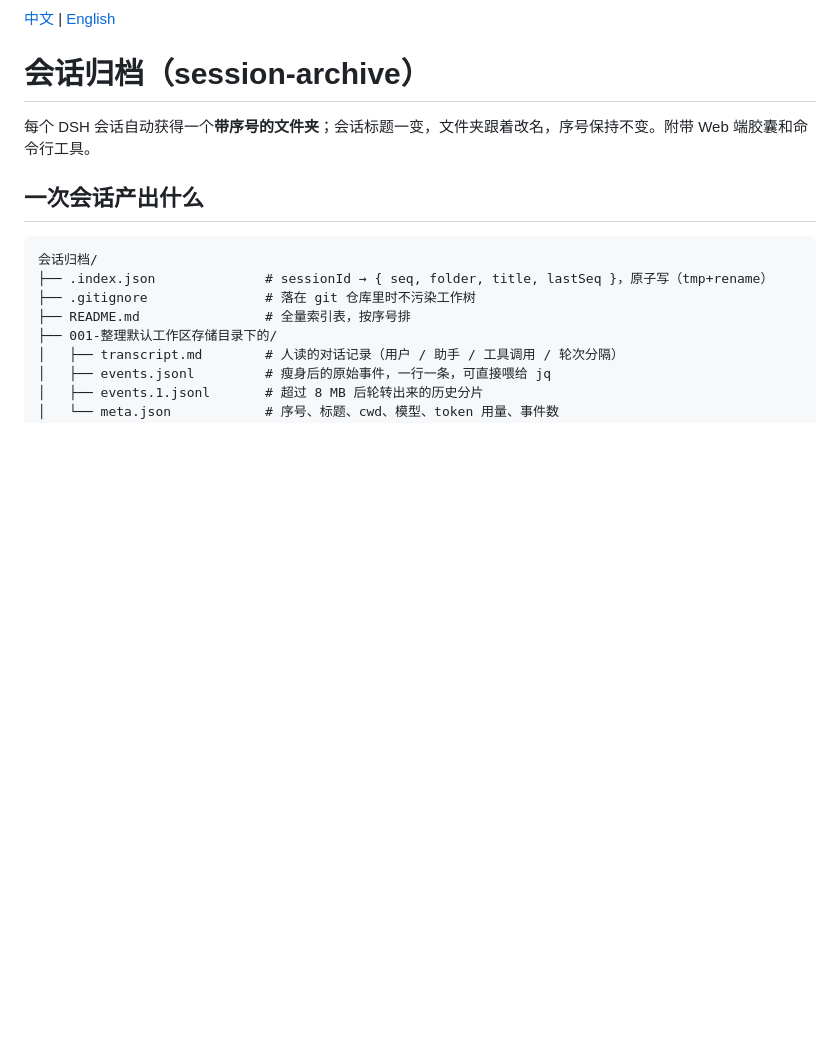
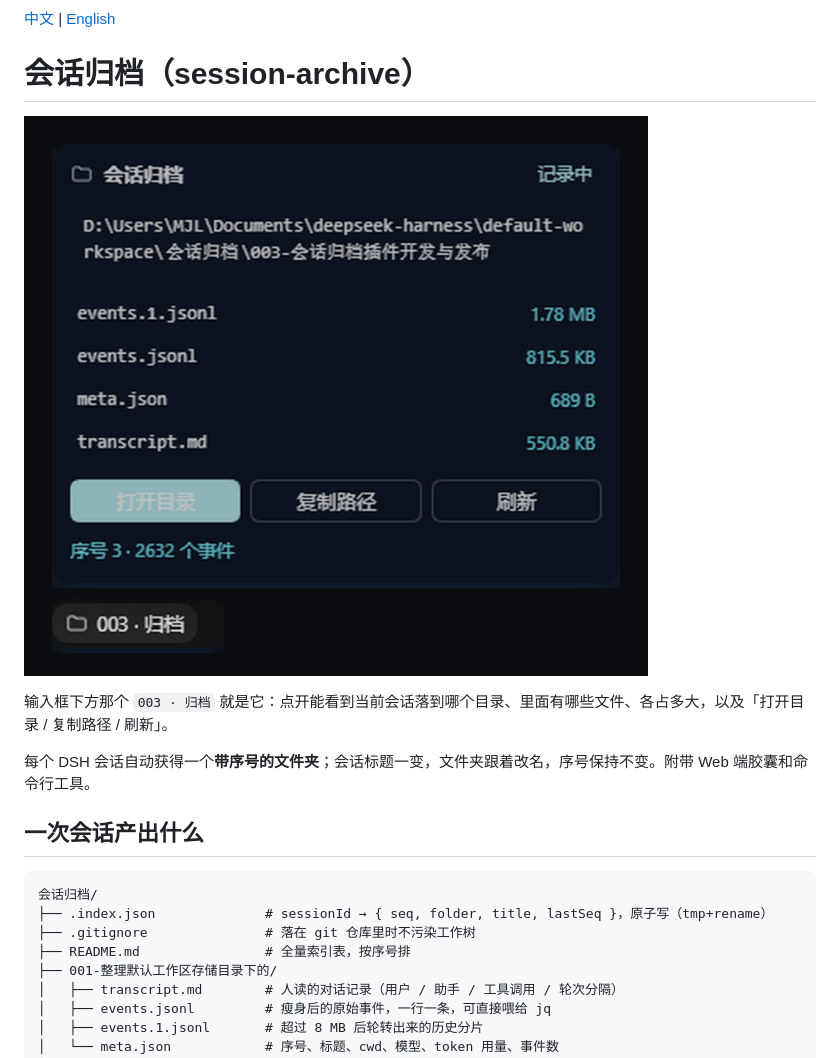
Before and after one commit to Jiale798/dsh-session-archive, a Markdown page: README.md, the part around the change. GitHub-like rendering; pictures changed too: docs/screenshot.png (added); blank space fills up the shorter version.

```diff
--- a/README.md
+++ b/README.md
@@ -1,6 +1,10 @@
 [中文](README.md) | [English](README.en.md)
 
 # 会话归档（session-archive）
+
+![输入框下方的归档胶囊与展开后的面板](docs/screenshot.png)
+
+输入框下方那个 `003 · 归档` 就是它：点开能看到当前会话落到哪个目录、里面有哪些文件、各占多大，以及「打开目录 / 复制路径 / 刷新」。
 
 每个 DSH 会话自动获得一个**带序号的文件夹**；会话标题一变，文件夹跟着改名，序号保持不变。附带 Web 端胶囊和命令行工具。
 
```
Also changed, not shown: README.en.md (+4 -0 lines), 1 other file.
